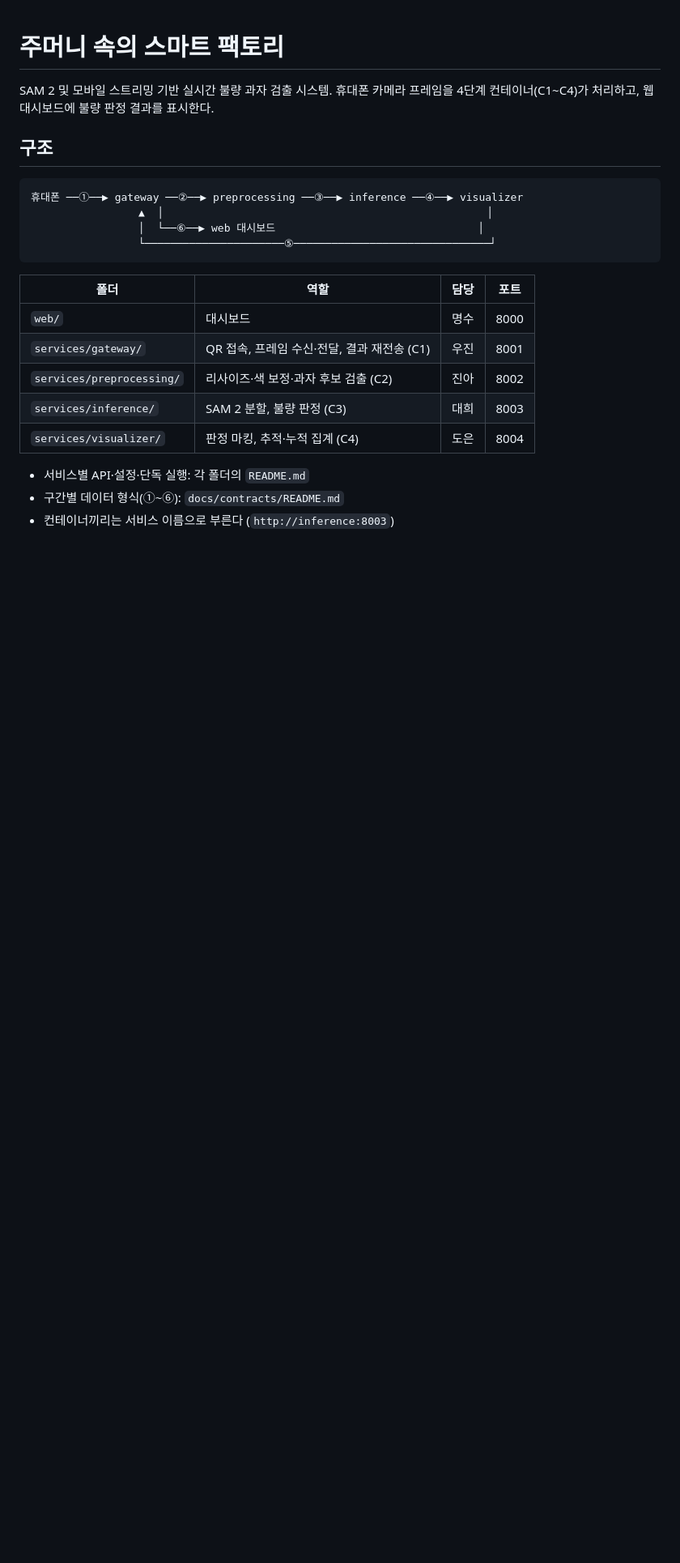
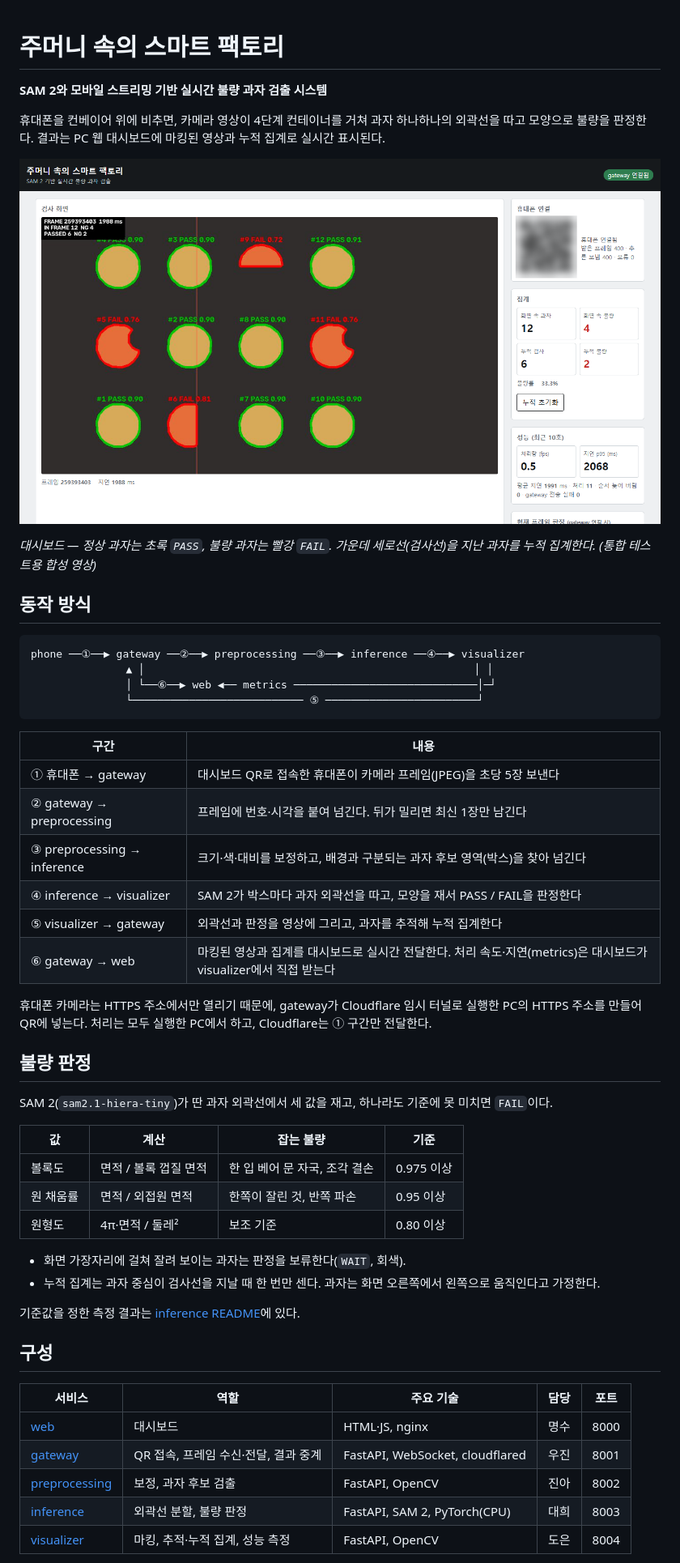
Before and after one commit to wkuMyeungsu/SAM2-Powered-Mobile-Defect-Detection-System, a Markdown page: README.md, the part around one of its changes. Shown at 81% size. GitHub-like rendering; pictures changed too: docs/images/dashboard.png (added); blank space fills up the shorter version.

Commit message:
docs(common): README를 외부 독자용으로 다시 작성
소개와 대시보드 화면, 동작 방식(①~⑥), 불량 판정 기준, 구성, 실행, 통합 테스트 순서.
팀 내부 규칙은 docs/git-rules.html 링크로 대신한다.

Co-Authored-By: Claude Opus 5.5 <noreply@anthropic.com>

````diff
--- a/README.md
+++ b/README.md
@@ -1,25 +1,55 @@
 # 주머니 속의 스마트 팩토리
 
-SAM 2 및 모바일 스트리밍 기반 실시간 불량 과자 검출 시스템.
-휴대폰 카메라 프레임을 4단계 컨테이너(C1~C4)가 처리하고, 웹 대시보드에 불량 판정 결과를 표시한다.
+**SAM 2와 모바일 스트리밍 기반 실시간 불량 과자 검출 시스템**
 
-## 구조
+휴대폰을 컨베이어 위에 비추면, 카메라 영상이 4단계 컨테이너를 거쳐 과자 하나하나의 외곽선을 따고 모양으로 불량을 판정한다. 결과는 PC 웹 대시보드에 마킹된 영상과 누적 집계로 실시간 표시된다.
+
+![대시보드 화면](docs/images/dashboard.png)
+
+*대시보드 — 정상 과자는 초록 `PASS`, 불량 과자는 빨강 `FAIL`. 가운데 세로선(검사선)을 지난 과자를 누적 집계한다. (통합 테스트용 합성 영상)*
+
+## 동작 방식
 
 ```
-휴대폰 ──①──▶ gateway ──②──▶ preprocessing ──③──▶ inference ──④──▶ visualizer
-                 ▲  │                                                   │
-                 │  └──⑥──▶ web 대시보드                                │
-                 └──────────────────────⑤───────────────────────────────┘
+phone ──①──▶ gateway ──②──▶ preprocessing ──③──▶ inference ──④──▶ visualizer
+               ▲ │                                                    │ │
+               │ └──⑥──▶ web ◀── metrics ─────────────────────────────│─┘
+               └─────────────────────────── ⑤ ────────────────────────┘
 ```
 
-| 폴더 | 역할 | 담당 | 포트 |
+| 구간 | 내용 |
+|---|---|
+| ① 휴대폰 → gateway | 대시보드 QR로 접속한 휴대폰이 카메라 프레임(JPEG)을 초당 5장 보낸다 |
+| ② gateway → preprocessing | 프레임에 번호·시각을 붙여 넘긴다. 뒤가 밀리면 최신 1장만 남긴다 |
+| ③ preprocessing → inference | 크기·색·대비를 보정하고, 배경과 구분되는 과자 후보 영역(박스)을 찾아 넘긴다 |
+| ④ inference → visualizer | SAM 2가 박스마다 과자 외곽선을 따고, 모양을 재서 PASS / FAIL을 판정한다 |
+| ⑤ visualizer → gateway | 외곽선과 판정을 영상에 그리고, 과자를 추적해 누적 집계한다 |
+| ⑥ gateway → web | 마킹된 영상과 집계를 대시보드로 실시간 전달한다. 처리 속도·지연(metrics)은 대시보드가 visualizer에서 직접 받는다 |
+
+휴대폰 카메라는 HTTPS 주소에서만 열리기 때문에, gateway가 Cloudflare 임시 터널로 실행한 PC의 HTTPS 주소를 만들어 QR에 넣는다. 처리는 모두 실행한 PC에서 하고, Cloudflare는 ① 구간만 전달한다.
+
+## 불량 판정
+
+SAM 2(`sam2.1-hiera-tiny`)가 딴 과자 외곽선에서 세 값을 재고, 하나라도 기준에 못 미치면 `FAIL`이다.
+
+| 값 | 계산 | 잡는 불량 | 기준 |
 |---|---|---|---|
-| `web/` | 대시보드 | 명수 | 8000 |
-| `services/gateway/` | QR 접속, 프레임 수신·전달, 결과 재전송 (C1) | 우진 | 8001 |
-| `services/preprocessing/` | 리사이즈·색 보정·과자 후보 검출 (C2) | 진아 | 8002 |
-| `services/inference/` | SAM 2 분할, 불량 판정 (C3) | 대희 | 8003 |
-| `services/visualizer/` | 판정 마킹, 추적·누적 집계 (C4) | 도은 | 8004 |
+| 볼록도 | 면적 / 볼록 껍질 면적 | 한 입 베어 문 자국, 조각 결손 | 0.975 이상 |
+| 원 채움률 | 면적 / 외접원 면적 | 한쪽이 잘린 것, 반쪽 파손 | 0.95 이상 |
+| 원형도 | 4π·면적 / 둘레² | 보조 기준 | 0.80 이상 |
 
-- 서비스별 API·설정·단독 실행: 각 폴더의 `README.md`
-- 구간별 데이터 형식(①~⑥): `docs/contracts/README.md`
-- 컨테이너끼리는 서비스 이름으로 부른다 (`http://inference:8003`)
+- 화면 가장자리에 걸쳐 잘려 보이는 과자는 판정을 보류한다(`WAIT`, 회색).
+- 누적 집계는 과자 중심이 검사선을 지날 때 한 번만 센다. 과자는 화면 오른쪽에서 왼쪽으로 움직인다고 가정한다.
+
+기준값을 정한 측정 결과는 [inference README](services/inference/README.md#판정-기준)에 있다.
+
+## 구성
+
+| 서비스 | 역할 | 주요 기술 | 담당 | 포트 |
+|---|---|---|---|---|
+| [web](web/README.md) | 대시보드 | HTML·JS, nginx | 명수 | 8000 |
+| [gateway](services/gateway/README.md) | QR 접속, 프레임 수신·전달, 결과 중계 | FastAPI, WebSocket, cloudflared | 우진 | 8001 |
+| [preprocessing](services/preprocessing/README.md) | 보정, 과자 후보 검출 | FastAPI, OpenCV | 진아 | 8002 |
+| [inference](services/inference/README.md) | 외곽선 분할, 불량 판정 | FastAPI, SAM 2, PyTorch(CPU) | 대희 | 8003 |
+| [visualizer](services/visualizer/README.md) | 마킹, 추적·누적 집계, 성능 측정 | FastAPI, OpenCV | 도은 | 8004 |
+
````
Also changed, not shown: other parts of README.md (+31 -25 lines).
